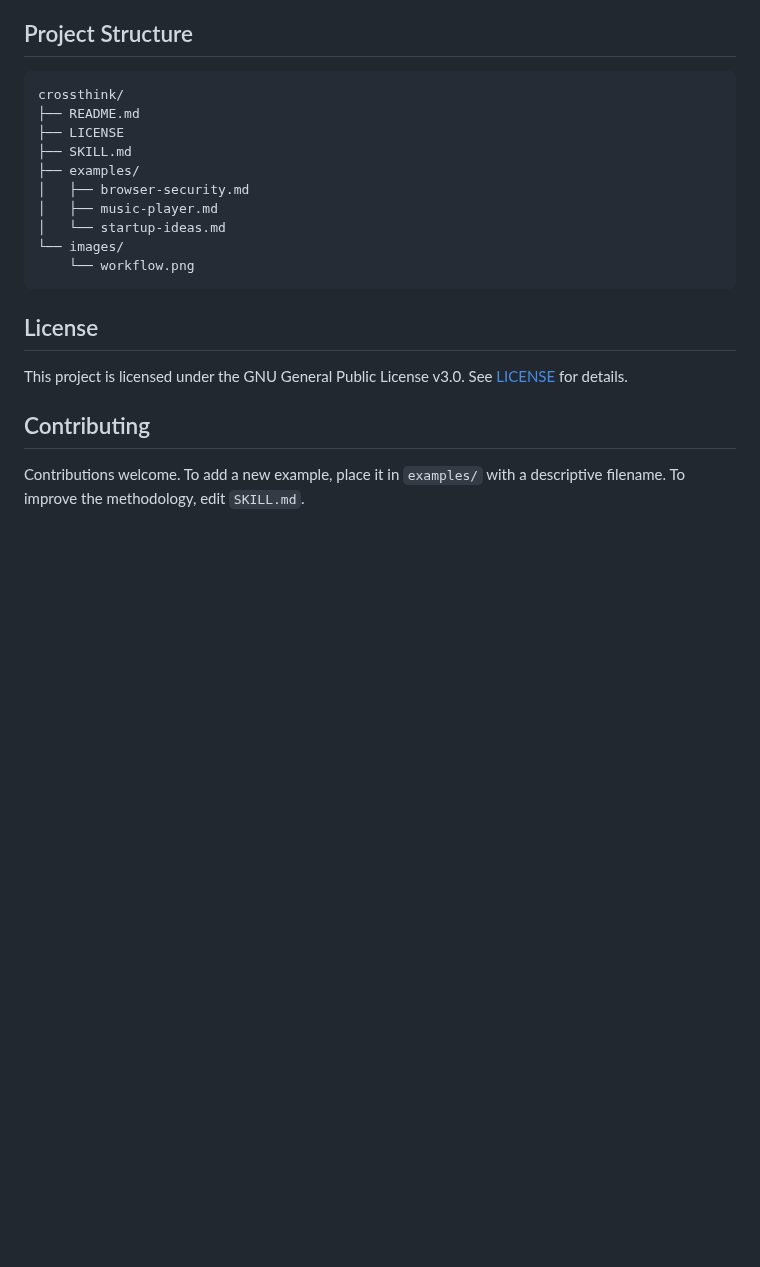
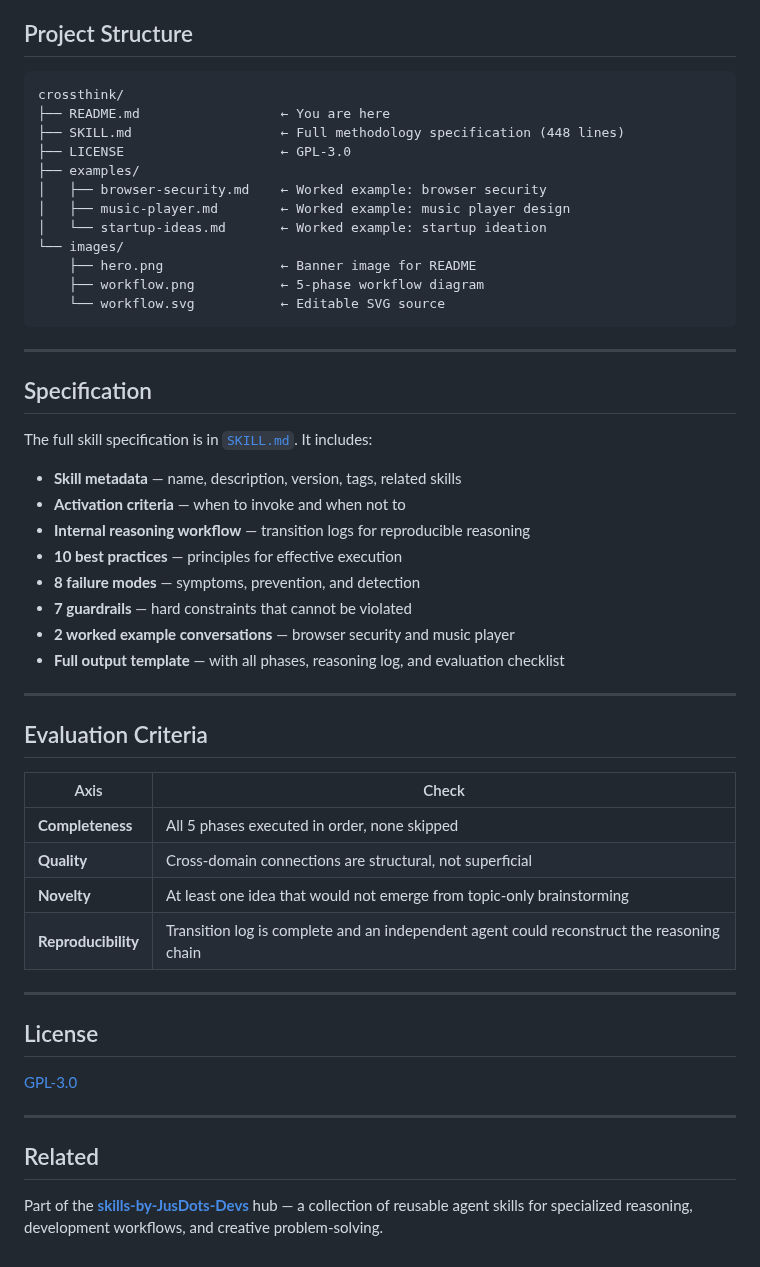
Before and after one commit to shubh72010/skills-by-JusDots-Devs, a Markdown page: README.md, the part around one of its changes. Rendered like a GitHub page; blank space fills up the shorter version.

````diff
--- a/README.md
+++ b/README.md
@@ -114,23 +122,55 @@ Invoke the skill with any open-ended topic. The skill handles the rest.
 
 ## Project Structure
 
+```text
+crossthink/
+├── README.md                  ← You are here
+├── SKILL.md                   ← Full methodology specification (448 lines)
+├── LICENSE                    ← GPL-3.0
+├── examples/
+│   ├── browser-security.md    ← Worked example: browser security
+│   ├── music-player.md        ← Worked example: music player design
+│   └── startup-ideas.md       ← Worked example: startup ideation
+└── images/
+    ├── hero.png               ← Banner image for README
+    ├── workflow.png           ← 5-phase workflow diagram
+    └── workflow.svg           ← Editable SVG source
 ```
-crossthink/
-├── README.md
-├── LICENSE
-├── SKILL.md
-├── examples/
-│   ├── browser-security.md
-│   ├── music-player.md
-│   └── startup-ideas.md
-└── images/
-    └── workflow.png
-```
+
+---
+
+## Specification
+
+The full skill specification is in [`SKILL.md`](SKILL.md). It includes:
+
+- **Skill metadata** — name, description, version, tags, related skills
+- **Activation criteria** — when to invoke and when not to
+- **Internal reasoning workflow** — transition logs for reproducible reasoning
+- **10 best practices** — principles for effective execution
+- **8 failure modes** — symptoms, prevention, and detection
+- **7 guardrails** — hard constraints that cannot be violated
+- **2 worked example conversations** — browser security and music player
+- **Full output template** — with all phases, reasoning log, and evaluation checklist
+
+---
+
+## Evaluation Criteria
+
+| Axis | Check |
+|---|---|
+| **Completeness** | All 5 phases executed in order, none skipped |
+| **Quality** | Cross-domain connections are structural, not superficial |
+| **Novelty** | At least one idea that would not emerge from topic-only brainstorming |
+| **Reproducibility** | Transition log is complete and an independent agent could reconstruct the reasoning chain |
+
+---
 
 ## License
 
-This project is licensed under the GNU General Public License v3.0. See [LICENSE](LICENSE) for details.
+[GPL-3.0](LICENSE)
 
-## Contributing
+---
 
-Contributions welcome. To add a new example, place it in `examples/` with a descriptive filename. To improve the methodology, edit `SKILL.md`.
+## Related
+
+Part of the **[skills-by-JusDots-Devs](https://github.com/shubh72010/skills-by-JusDots-Devs)** hub — a collection of reusable agent skills for specialized reasoning, development workflows, and creative problem-solving.
````
Also changed, not shown: other parts of README.md (+90 -82 lines), images/hero.png (added), images/workflow.png (added), 2 other files.
